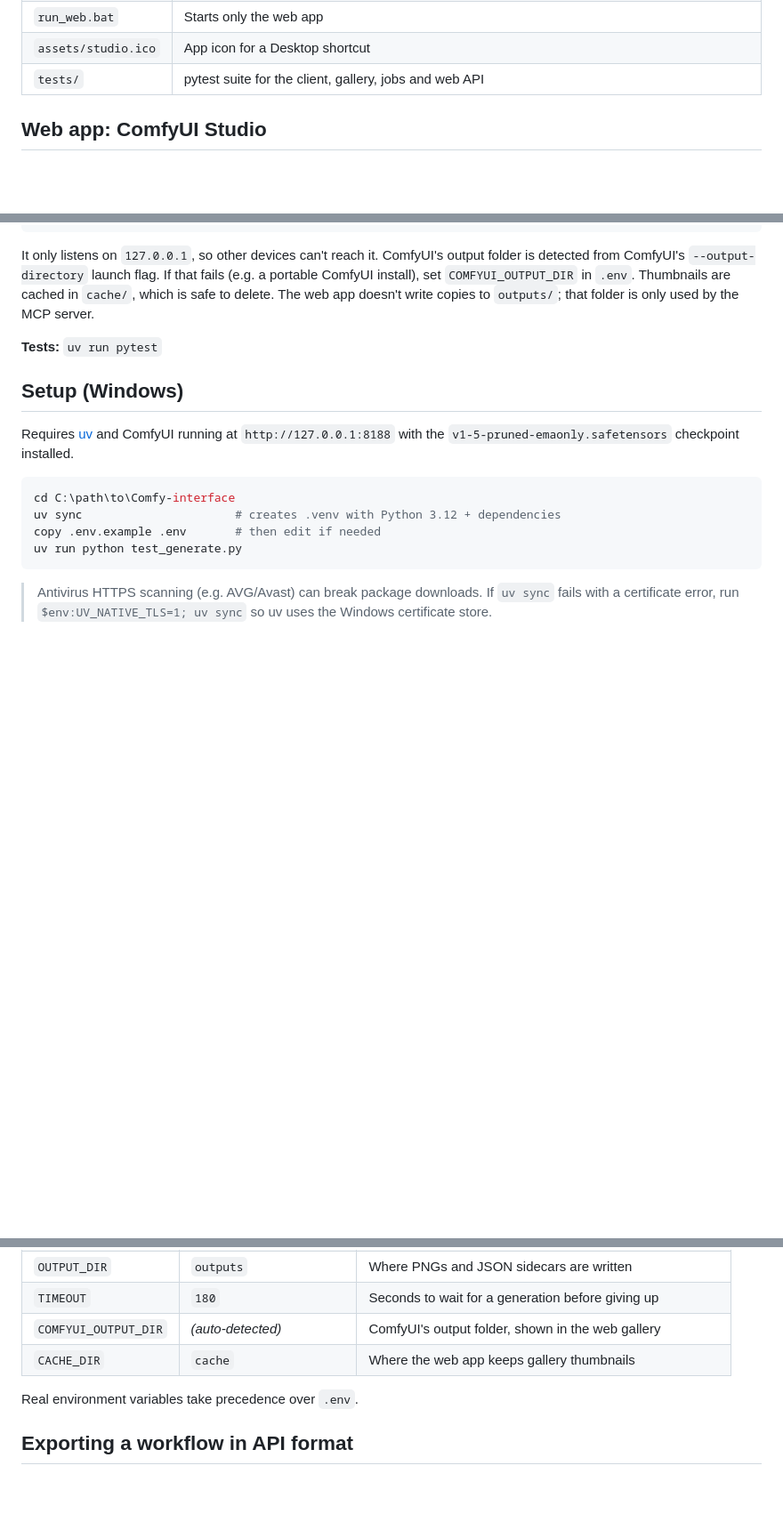
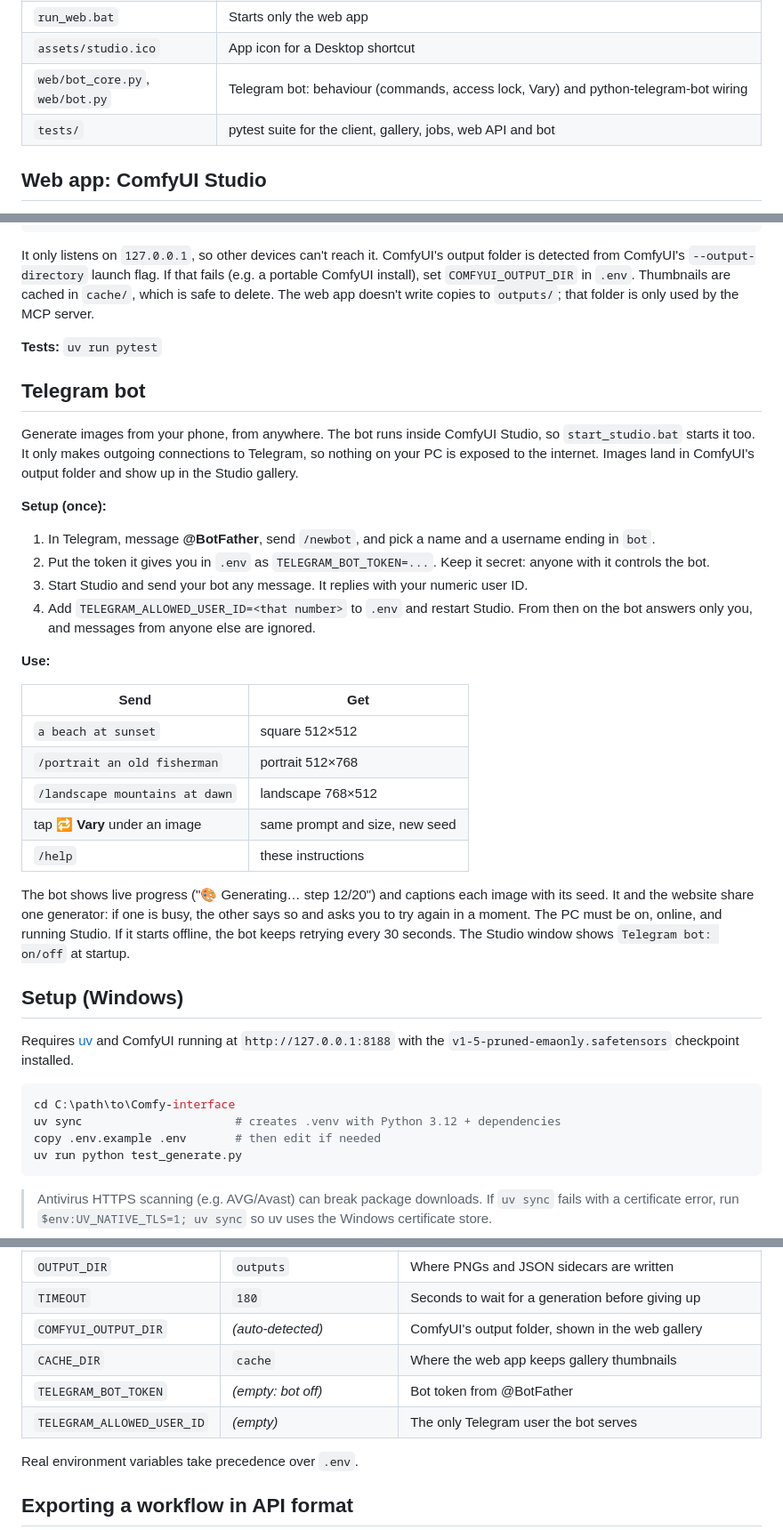
Before and after one commit to bijo-ai/Comfy-interface, a Markdown page: README.md, 3 parts joined by grey strips. Shown at 89% size. Rendered like a GitHub page; blank space fills up the shorter version.

Commit message:
docs: Telegram bot setup and usage
Co-Authored-By: Claude Opus 5.5 <noreply@anthropic.com>

```diff
--- a/README.md
+++ b/README.md
@@ -27,7 +27,8 @@ LM Studio ──MCP (stdio or HTTP)──> server.py ──> comfy_client.py ─
 | `start_studio.bat` | One-click launcher: starts ComfyUI if needed, then the web app |
 | `run_web.bat` | Starts only the web app |
 | `assets/studio.ico` | App icon for a Desktop shortcut |
-| `tests/` | pytest suite for the client, gallery, jobs and web API |
+| `web/bot_core.py`, `web/bot.py` | Telegram bot: behaviour (commands, access lock, Vary) and python-telegram-bot wiring |
+| `tests/` | pytest suite for the client, gallery, jobs, web API and bot |
 
 ## Web app: ComfyUI Studio
 
@@ -66,6 +67,34 @@ The web app doesn't write copies to `outputs/`; that folder is only used by the
 
 **Tests:** `uv run pytest`
 
+## Telegram bot
+
+Generate images from your phone, from anywhere. The bot runs inside ComfyUI Studio, so `start_studio.bat`
+starts it too. It only makes outgoing connections to Telegram, so nothing on your PC is exposed to the
+internet. Images land in ComfyUI's output folder and show up in the Studio gallery.
+
+**Setup (once):**
+1. In Telegram, message **@BotFather**, send `/newbot`, and pick a name and a username ending in `bot`.
+2. Put the token it gives you in `.env` as `TELEGRAM_BOT_TOKEN=...`. Keep it secret: anyone with it controls the bot.
+3. Start Studio and send your bot any message. It replies with your numeric user ID.
+4. Add `TELEGRAM_ALLOWED_USER_ID=<that number>` to `.env` and restart Studio. From then on the bot answers
+   only you, and messages from anyone else are ignored.
+
+**Use:**
+
+| Send | Get |
+|---|---|
+| `a beach at sunset` | square 512×512 |
+| `/portrait an old fisherman` | portrait 512×768 |
+| `/landscape mountains at dawn` | landscape 768×512 |
+| tap **🔁 Vary** under an image | same prompt and size, new seed |
+| `/help` | these instructions |
+
+The bot shows live progress ("🎨 Generating… step 12/20") and captions each image with its seed. It and the
+website share one generator: if one is busy, the other says so and asks you to try again in a moment. The PC
+must be on, online, and running Studio. If it starts offline, the bot keeps retrying every 30 seconds.
+The Studio window shows `Telegram bot: on/off` at startup.
+
 ## Setup (Windows)
 
 Requires [uv](https://docs.astral.sh/uv/) and ComfyUI running at `http://127.0.0.1:8188`
@@ -91,6 +120,8 @@ uv run python test_generate.py
 | `TIMEOUT` | `180` | Seconds to wait for a generation before giving up |
 | `COMFYUI_OUTPUT_DIR` | *(auto-detected)* | ComfyUI's output folder, shown in the web gallery |
 | `CACHE_DIR` | `cache` | Where the web app keeps gallery thumbnails |
+| `TELEGRAM_BOT_TOKEN` | *(empty: bot off)* | Bot token from @BotFather |
+| `TELEGRAM_ALLOWED_USER_ID` | *(empty)* | The only Telegram user the bot serves |
 
 Real environment variables take precedence over `.env`.
 
```
